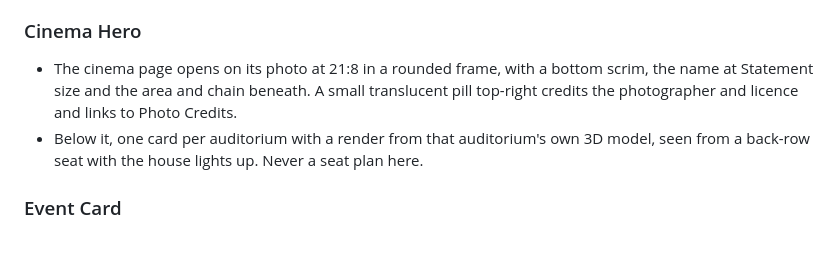
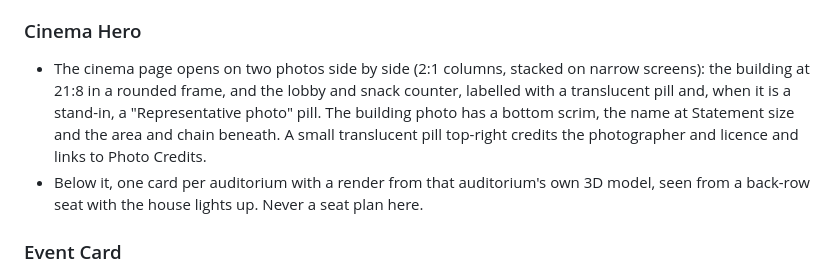
Before and after one commit to Arush-O7/SightLine, a Markdown page: DESIGN.md, the part around the change. GitHub-like rendering; blank space fills up the shorter version.

```diff
--- a/DESIGN.md
+++ b/DESIGN.md
@@ -304,7 +304,7 @@ Two families. Anything pressed is a full pill (`999px`): buttons, chips, tabs, s
 - A Surface card linking to the cinema: a 5:3 photo of the building (a representative photo carries a small translucent "Representative photo" pill), the cinema name at Title size, the area with a small map pin, its auditorium formats as Status Tags, and a hairline footer with today's title and screen counts. The photo zooms 3% on hover.
 
 ### Cinema Hero
-- The cinema page opens on its photo at 21:8 in a rounded frame, with a bottom scrim, the name at Statement size and the area and chain beneath. A small translucent pill top-right credits the photographer and licence and links to Photo Credits.
+- The cinema page opens on two photos side by side (2:1 columns, stacked on narrow screens): the building at 21:8 in a rounded frame, and the lobby and snack counter, labelled with a translucent pill and, when it is a stand-in, a "Representative photo" pill. The building photo has a bottom scrim, the name at Statement size and the area and chain beneath. A small translucent pill top-right credits the photographer and licence and links to Photo Credits.
 - Below it, one card per auditorium with a render from that auditorium's own 3D model, seen from a back-row seat with the house lights up. Never a seat plan here.
 
 ### Event Card
```
Also changed, not shown: README.md (+6 -2 lines), docs/screenshots/cinema.jpg, docs/screenshots/movies.jpg (added), 9 other files.
